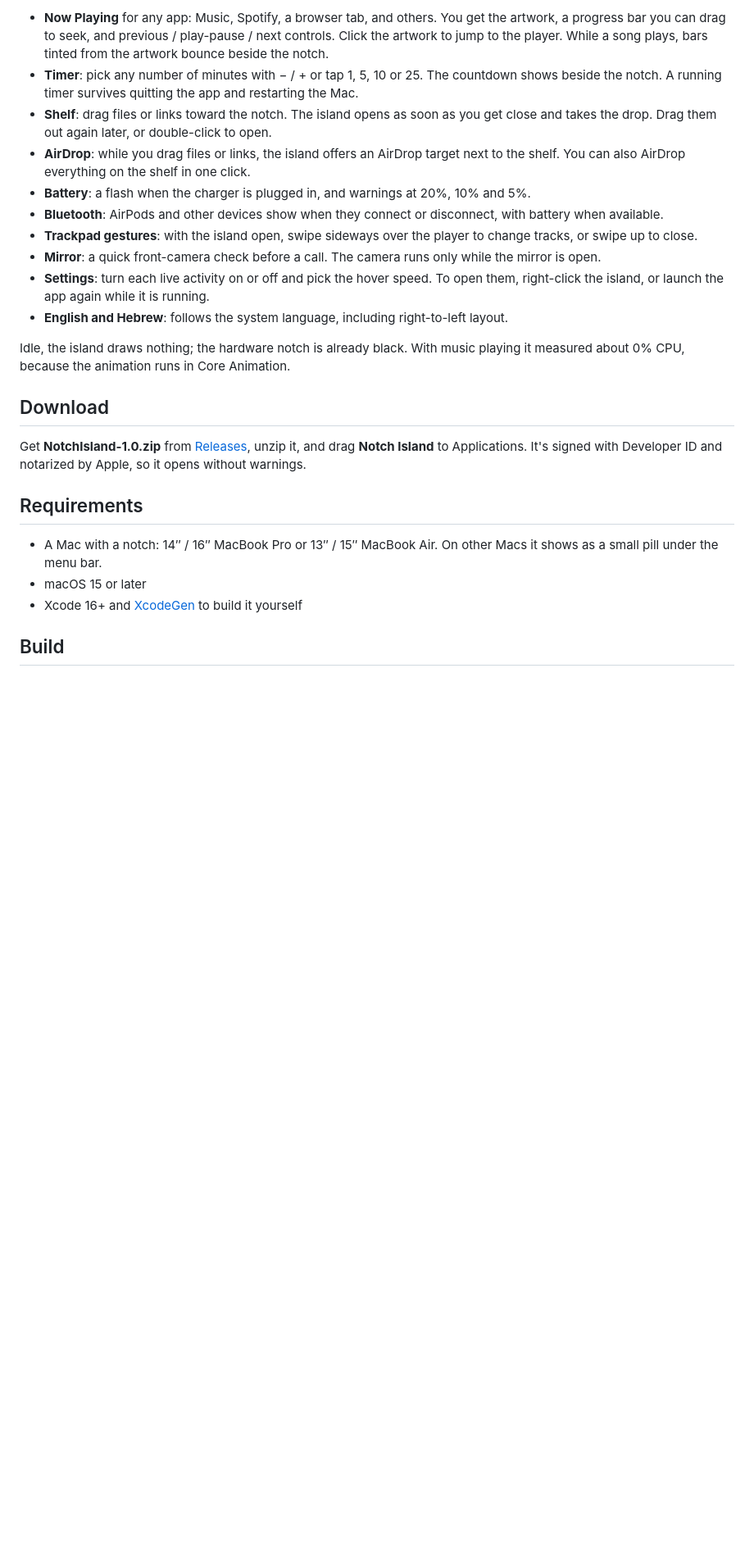
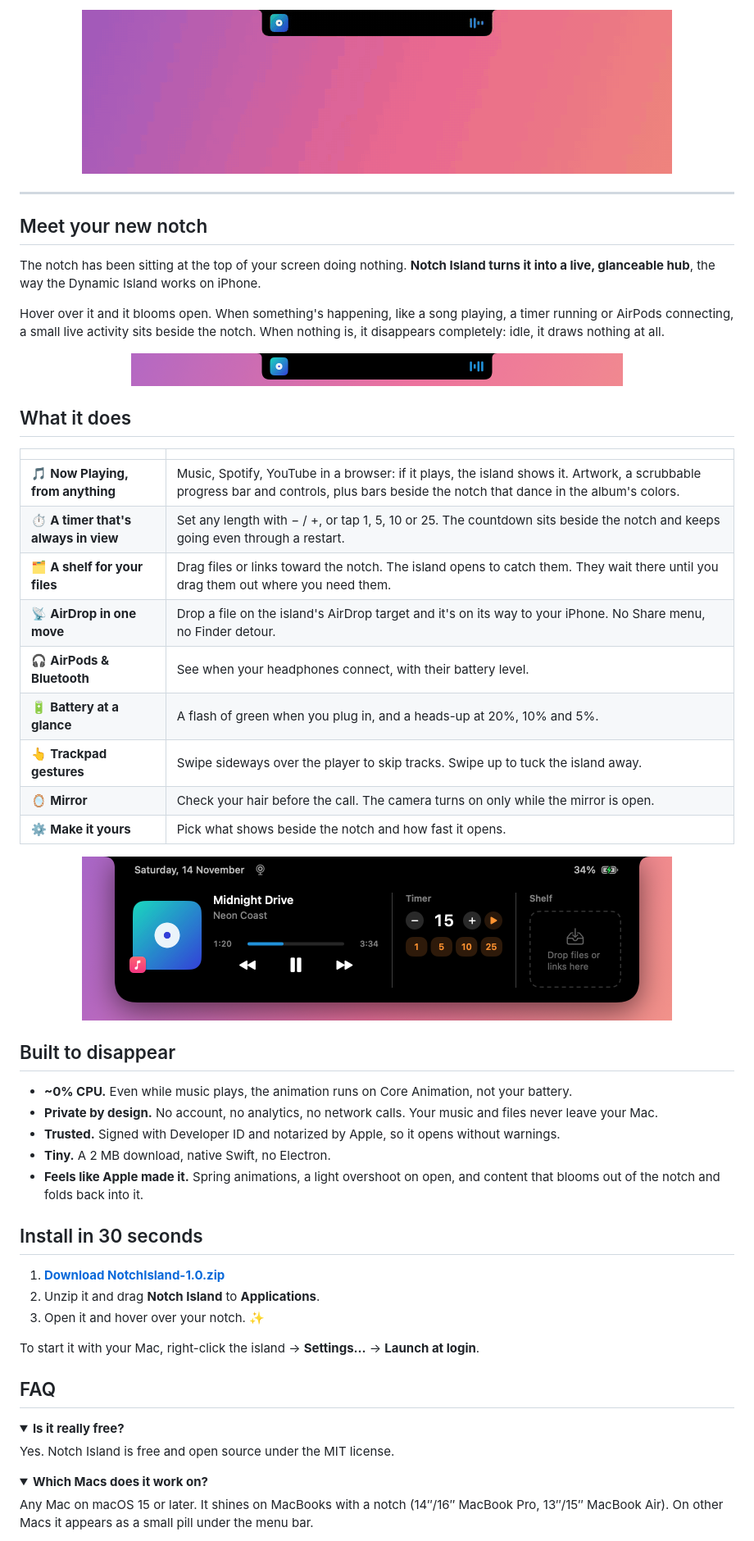
Before and after one commit to dvir9032/NotchIsland, a Markdown page: README.md, the part around one of its changes. Shown at 82% size. Rendered like a GitHub page; pictures changed too: docs/demo.gif (added), docs/live-activity.png (added), docs/open.png (added); folded sections open; blank space fills up the shorter version.

Commit message:
Marketing README: hero, download badge, demo GIF, feature grid, FAQ
Co-Authored-By: Claude Opus 5.5 <noreply@anthropic.com>

```diff
--- a/README.md
+++ b/README.md
@@ -12,25 +22,59 @@ Hover over the notch and it opens. When something is going on, a small live acti
 
-- **Now Playing** for any app: Music, Spotify, a browser tab, and others. You get the artwork, a progress bar you can drag to seek, and previous / play-pause / next controls. Click the artwork to jump to the player. While a song plays, bars tinted from the artwork bounce beside the notch.
-- **Timer**: pick any number of minutes with − / + or tap 1, 5, 10 or 25. The countdown shows beside the notch. A running timer survives quitting the app and restarting the Mac.
-- **Shelf**: drag files or links toward the notch. The island opens as soon as you get close and takes the drop. Drag them out again later, or double-click to open.
-- **AirDrop**: while you drag files or links, the island offers an AirDrop target next to the shelf. You can also AirDrop everything on the shelf in one click.
-- **Battery**: a flash when the charger is plugged in, and warnings at 20%, 10% and 5%.
-- **Bluetooth**: AirPods and other devices show when they connect or disconnect, with battery when available.
-- **Trackpad gestures**: with the island open, swipe sideways over the player to change tracks, or swipe up to close.
-- **Mirror**: a quick front-camera check before a call. The camera runs only while the mirror is open.
-- **Settings**: turn each live activity on or off and pick the hover speed. To open them, right-click the island, or launch the app again while it is running.
-- **English and Hebrew**: follows the system language, including right-to-left layout.
+<p align="center"><img src="docs/demo.gif" width="720" alt="Notch Island opening, closing and showing live activities"></p>
 
-Idle, the island draws nothing; the hardware notch is already black. With music playing it measured about 0% CPU, because the animation runs in Core Animation.
+---
 
-## Download
+## Meet your new notch
 
-Get **NotchIsland-1.0.zip** from [Releases](https://github.com/dvir9032/NotchIsland/releases/latest), unzip it, and drag **Notch Island** to Applications. It's signed with Developer ID and notarized by Apple, so it opens without warnings.
+The notch has been sitting at the top of your screen doing nothing. **Notch Island turns it into a live, glanceable hub**, the way the Dynamic Island works on iPhone.
 
-## Requirements
+Hover over it and it blooms open. When something's happening, like a song playing, a timer running or AirPods connecting, a small live activity sits beside the notch. When nothing is, it disappears completely: idle, it draws nothing at all.
 
-- A Mac with a notch: 14″ / 16″ MacBook Pro or 13″ / 15″ MacBook Air. On other Macs it shows as a small pill under the menu bar.
-- macOS 15 or later
-- Xcode 16+ and [XcodeGen](https://github.com/yonaskolb/XcodeGen) to build it yourself
+<p align="center"><img src="docs/live-activity.png" width="600" alt="Live activity beside the notch: album art and bouncing bars"></p>
 
-## Build
+## What it does
+
+| | |
+|---|---|
+| 🎵 **Now Playing, from anything** | Music, Spotify, YouTube in a browser: if it plays, the island shows it. Artwork, a scrubbable progress bar and controls, plus bars beside the notch that dance in the album's colors. |
+| ⏱ **A timer that's always in view** | Set any length with − / +, or tap 1, 5, 10 or 25. The countdown sits beside the notch and keeps going even through a restart. |
+| 🗂 **A shelf for your files** | Drag files or links toward the notch. The island opens to catch them. They wait there until you drag them out where you need them. |
+| 📡 **AirDrop in one move** | Drop a file on the island's AirDrop target and it's on its way to your iPhone. No Share menu, no Finder detour. |
+| 🎧 **AirPods & Bluetooth** | See when your headphones connect, with their battery level. |
+| 🔋 **Battery at a glance** | A flash of green when you plug in, and a heads-up at 20%, 10% and 5%. |
+| 👆 **Trackpad gestures** | Swipe sideways over the player to skip tracks. Swipe up to tuck the island away. |
+| 🪞 **Mirror** | Check your hair before the call. The camera turns on only while the mirror is open. |
+| ⚙️ **Make it yours** | Pick what shows beside the notch and how fast it opens. |
+
+<p align="center"><img src="docs/open.png" width="720" alt="Notch Island open: player, timer and shelf"></p>
+
+## Built to disappear
+
+- **~0% CPU.** Even while music plays, the animation runs on Core Animation, not your battery.
+- **Private by design.** No account, no analytics, no network calls. Your music and files never leave your Mac.
+- **Trusted.** Signed with Developer ID and notarized by Apple, so it opens without warnings.
+- **Tiny.** A 2 MB download, native Swift, no Electron.
+- **Feels like Apple made it.** Spring animations, a light overshoot on open, and content that blooms out of the notch and folds back into it.
+
+## Install in 30 seconds
+
+1. **[Download NotchIsland-1.0.zip](https://github.com/dvir9032/NotchIsland/releases/latest)**
+2. Unzip it and drag **Notch Island** to **Applications**.
+3. Open it and hover over your notch. ✨
+
+To start it with your Mac, right-click the island → **Settings…** → **Launch at login**.
+
+## FAQ
+
+<details>
+<summary><b>Is it really free?</b></summary>
+
+Yes. Notch Island is free and open source under the MIT license.
+</details>
+
+<details>
+<summary><b>Which Macs does it work on?</b></summary>
+
+Any Mac on macOS 15 or later. It shines on MacBooks with a notch (14″/16″ MacBook Pro, 13″/15″ MacBook Air). On other Macs it appears as a small pill under the menu bar.
+</details>
+
```
Also changed, not shown: other parts of README.md (+59 -30 lines), docs/screenshot-en.png (deleted), docs/screenshot-he.png (deleted).
